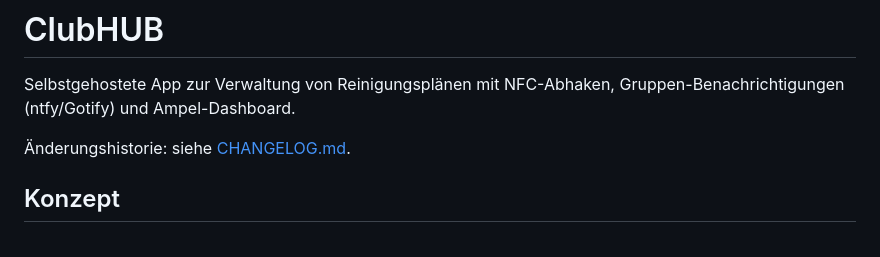
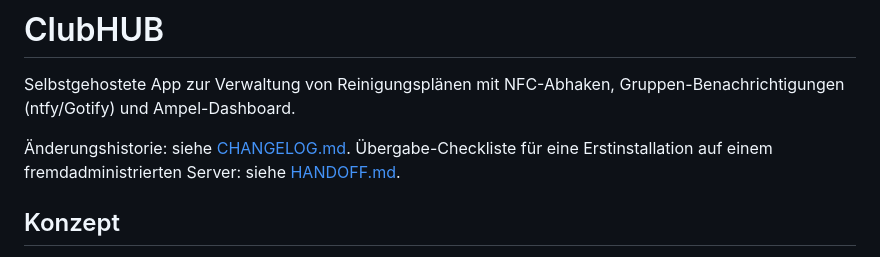
Before and after one commit to unLieb/clubhub, a Markdown page: README.md, the part around the change. Rendered like a GitHub page.

```diff
--- a/README.md
+++ b/README.md
@@ -3,7 +3,9 @@
 Selbstgehostete App zur Verwaltung von Reinigungsplänen mit NFC-Abhaken,
 Gruppen-Benachrichtigungen (ntfy/Gotify) und Ampel-Dashboard.
 
-Änderungshistorie: siehe [CHANGELOG.md](CHANGELOG.md).
+Änderungshistorie: siehe [CHANGELOG.md](CHANGELOG.md). Übergabe-Checkliste für
+eine Erstinstallation auf einem fremdadministrierten Server: siehe
+[HANDOFF.md](HANDOFF.md).
 
 ## Konzept
 
```
Also changed, not shown: HANDOFF.md (added, +133 -0 lines).
